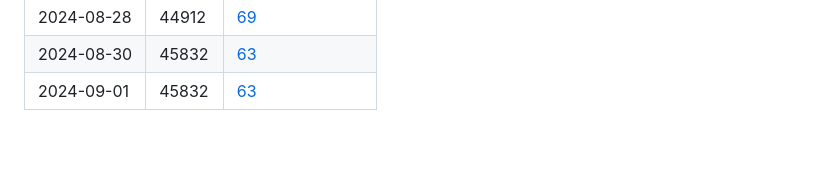
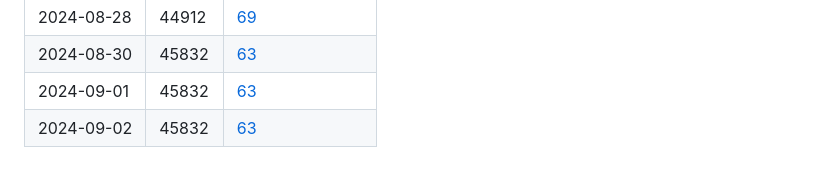
Before and after one commit to JasmineElm/dsv, a Markdown page: README.md, the part around the change. Rendered like a GitHub page; blank space fills up the shorter version.

Commit message:
Auto commit: 2024-09-02

```diff
--- a/README.md
+++ b/README.md
@@ -87,3 +87,4 @@ _Anticipated word count: 50,000_
 | 2024-08-28 | 44912 | [69](TODOS.md)  |
 | 2024-08-30 | 45832 | [63](TODOS.md)  |
 | 2024-09-01 | 45832 | [63](TODOS.md)  |
+| 2024-09-02 | 45832 | [63](TODOS.md)  |
```
